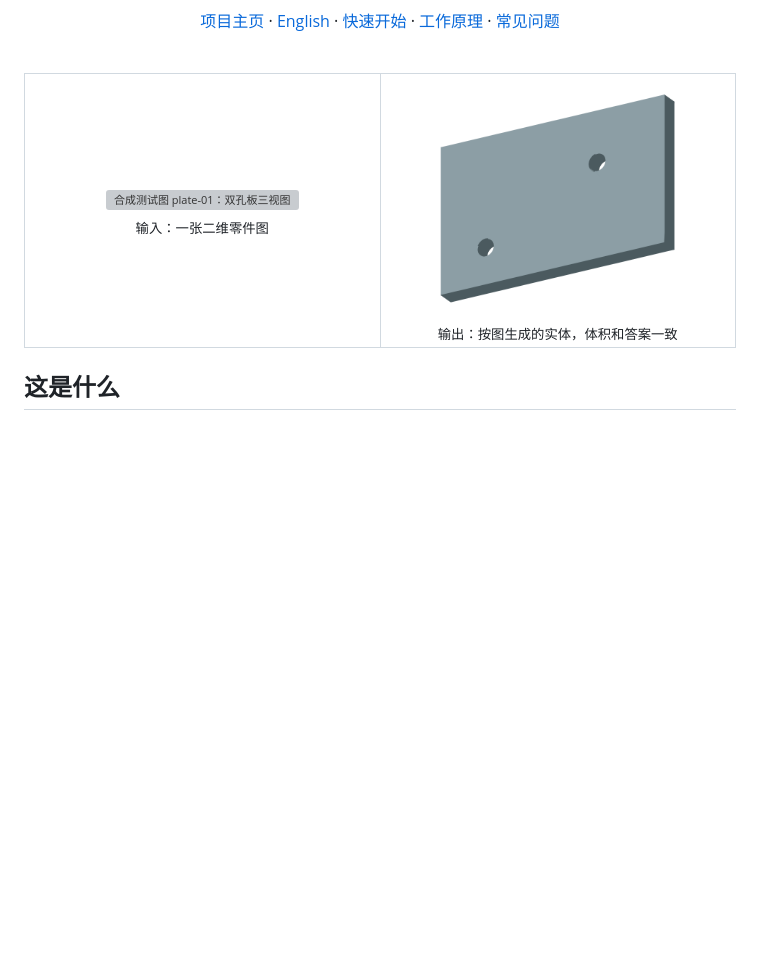
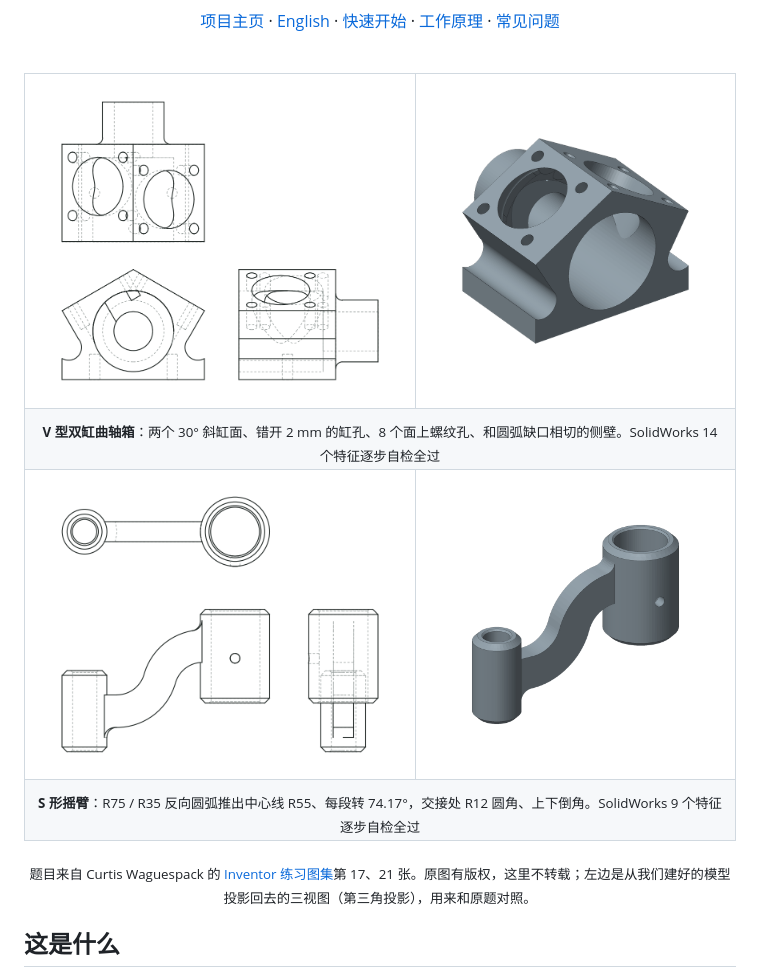
Before and after one commit to jasonXiao422/drawing2sw, a Markdown page: README.md, the part around the change. Drawn GitHub-style; pictures changed too: docs/assets/crankcase.png (added), docs/assets/crankcase_views.png (added), docs/assets/pivotarm.png (added); blank space fills up the shorter version; grey boxes are pictures that could not be loaded.

```diff
--- a/README.md
+++ b/README.md
@@ -18,10 +18,18 @@ DWG · DXF · PDF · 图片 → 特征表 → STEP / SLDPRT
 
 <table>
 <tr>
-<td align="center" width="50%"><img src="docs/assets/drawing.webp" alt="合成测试图 plate-01：双孔板三视图" width="100%"><br><sub>输入：一张二维零件图</sub></td>
-<td align="center" width="50%"><img src="docs/assets/plate.png" alt="由特征表生成的双孔板三维模型" width="80%"><br><sub>输出：按图生成的实体，体积和答案一致</sub></td>
+<td align="center" width="55%"><img src="docs/assets/crankcase_views.png" alt="Mini Crank Case：从模型投影出的三视图" width="100%"></td>
+<td align="center" width="45%"><img src="docs/assets/crankcase.png" alt="Mini Crank Case 三维模型" width="88%"></td>
 </tr>
+<tr><td colspan="2" align="center"><sub><b>V 型双缸曲轴箱</b>：两个 30° 斜缸面、错开 2 mm 的缸孔、8 个面上螺纹孔、和圆弧缺口相切的侧壁。SolidWorks 14 个特征逐步自检全过</sub></td></tr>
+<tr>
+<td align="center" width="55%"><img src="docs/assets/pivotarm_views.png" alt="Pivot Arm：从模型投影出的三视图" width="100%"></td>
+<td align="center" width="45%"><img src="docs/assets/pivotarm.png" alt="Pivot Arm 三维模型" width="80%"></td>
+</tr>
+<tr><td colspan="2" align="center"><sub><b>S 形摇臂</b>：R75 / R35 反向圆弧推出中心线 R55、每段转 74.17°，交接处 R12 圆角、上下倒角。SolidWorks 9 个特征逐步自检全过</sub></td></tr>
 </table>
+
+<sub>题目来自 Curtis Waguespack 的 <a href="https://inventortrenches.blogspot.com/">Inventor 练习图集</a>第 17、21 张。原图有版权，这里不转载；左边是从我们建好的模型投影回去的三视图（第三角投影），用来和原题对照。</sub>
 
 </div>
 
```
Also changed, not shown: README.en.md (+10 -2 lines), dev/DEVELOPING.md (+2 -0 lines), 7 other files.
